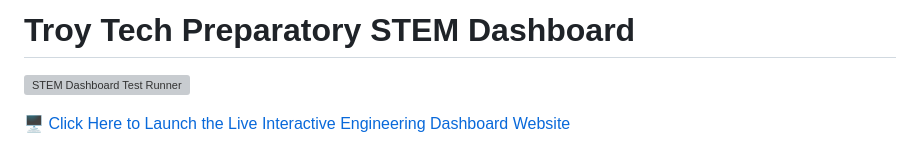
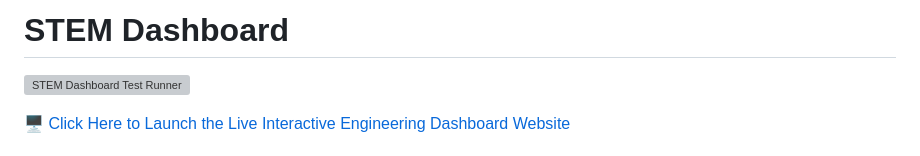
Before and after one commit to DevManeklal-Coding/Stem-Dashboard-, a Markdown page: README.md, the part around the change. GitHub-like rendering; grey boxes are pictures that could not be loaded.

```diff
--- a/README.md
+++ b/README.md
@@ -1,4 +1,4 @@
-# Troy Tech Preparatory STEM Dashboard
+# STEM Dashboard
 
 [![STEM Dashboard Test Runner](https://github.com)](https://github.com)
 
```
